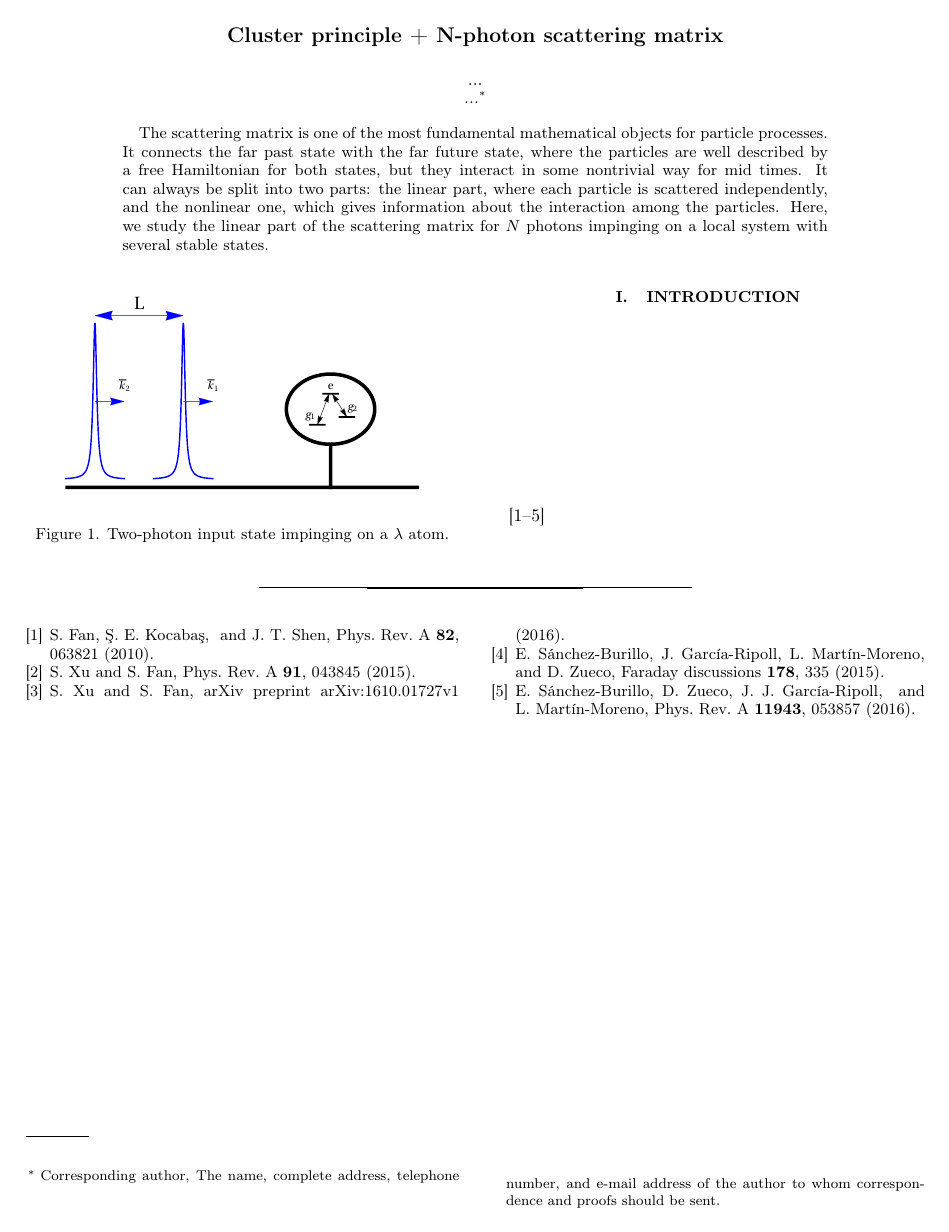
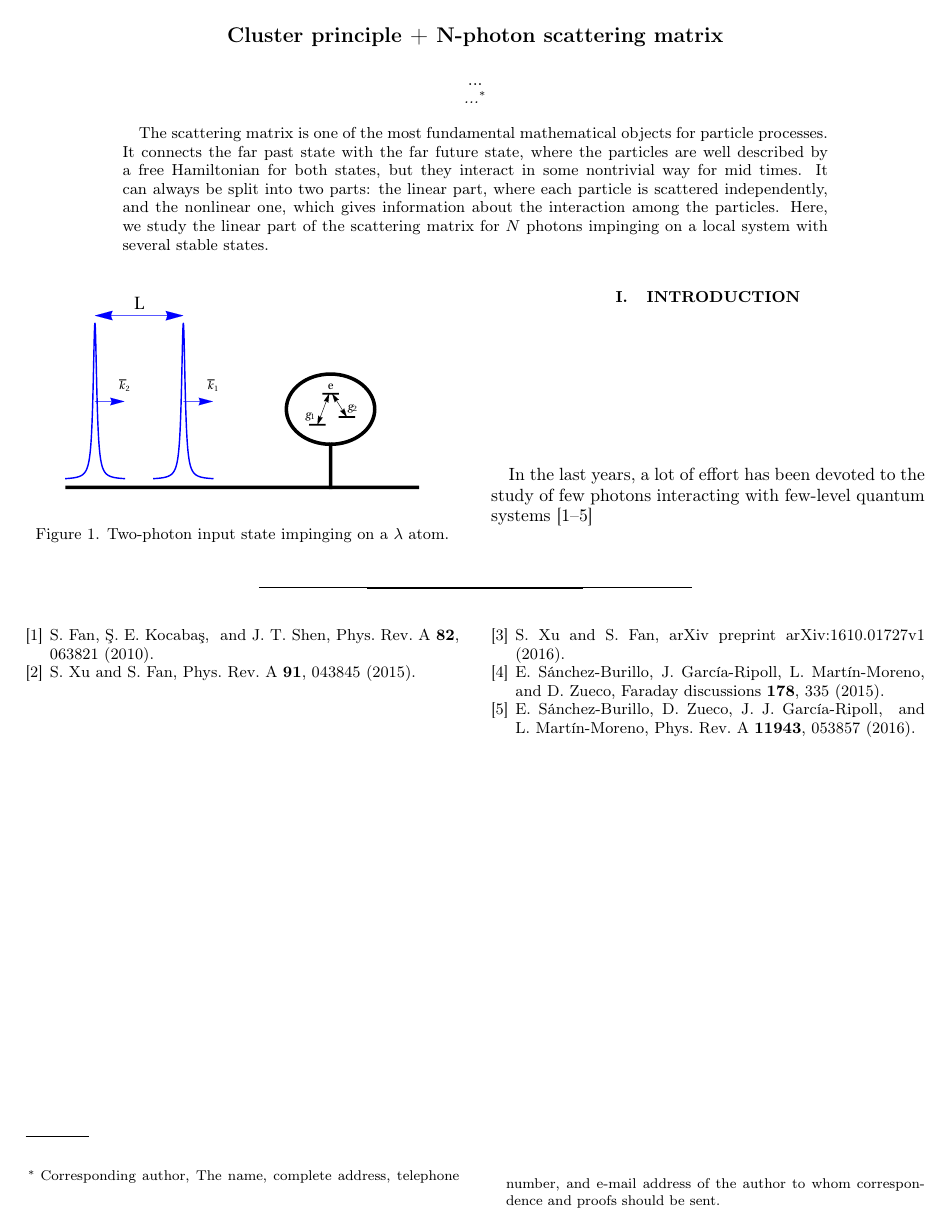
Before and after one commit to VSablin/cluster_principle, a LaTeX paper (main.tex): the whole page. Compiled offline with pdfLaTeX.

Commit message:
Intro modified

```diff
--- a/main.tex
+++ b/main.tex
@@ -37,7 +37,7 @@ The scattering matrix is one of the most fundamental mathematical objects for pa
 
 \section{Introduction}
 
-\cite{fan10,Xu2015,Xu2016,Sanchez-Burillo2015,Sanchez-Burillo2016}
+In the last years, a lot of effort has been devoted to the study of few photons interacting with few-level quantum systems \cite{fan10,Xu2015,Xu2016,Sanchez-Burillo2015,Sanchez-Burillo2016}
 
 \begin{figure}
 \includegraphics[scale=0.25]{input.pdf}
```
